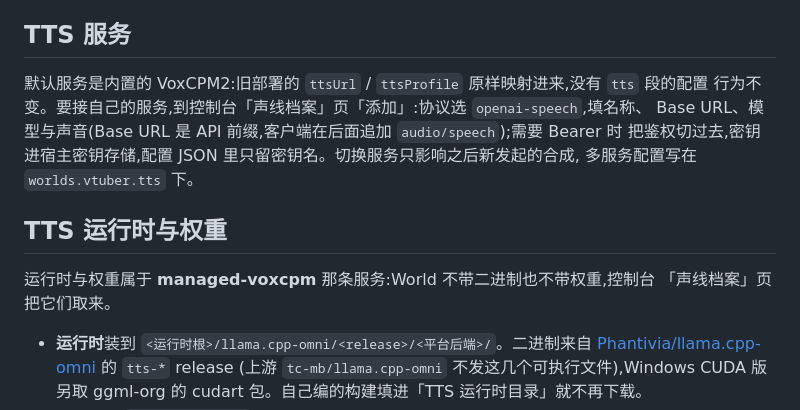
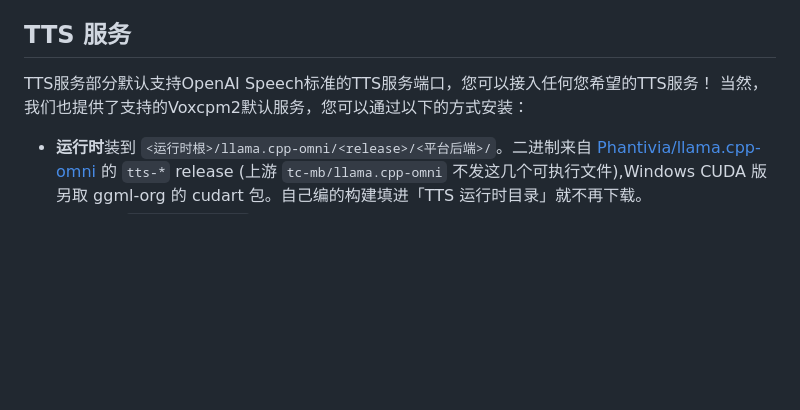
Before and after one commit to Pal-AI-Lab/cortico-world-vtuber, a Markdown page: README.md, the part around one of its changes. Rendered like a GitHub page; blank space fills up the shorter version.

Commit message:
把Codex写的雷霆语言稍微改一下，无力了

```diff
--- a/README.md
+++ b/README.md
@@ -69,16 +69,8 @@ corepack pnpm build       # esbuild → dist/console.{js,css}
 
 ## TTS 服务
 
-默认服务是内置的 VoxCPM2:旧部署的 `ttsUrl` / `ttsProfile` 原样映射进来,没有 `tts` 段的配置
-行为不变。要接自己的服务,到控制台「声线档案」页「添加」:协议选 `openai-speech`,填名称、
-Base URL、模型与声音(Base URL 是 API 前缀,客户端在后面追加 `audio/speech`);需要 Bearer 时
-把鉴权切过去,密钥进宿主密钥存储,配置 JSON 里只留密钥名。切换服务只影响之后新发起的合成,
-多服务配置写在 `worlds.vtuber.tts` 下。
-
-## TTS 运行时与权重
-
-运行时与权重属于 **managed-voxcpm** 那条服务:World 不带二进制也不带权重,控制台
-「声线档案」页把它们取来。
+TTS服务部分默认支持OpenAI Speech标准的TTS服务端口，您可以接入任何您希望的TTS服务！
+当然，我们也提供了支持的Voxcpm2默认服务，您可以通过以下的方式安装：
 
 - **运行时**装到 `<运行时根>/llama.cpp-omni/<release>/<平台后端>/`。二进制来自
   [Phantivia/llama.cpp-omni](https://github.com/Phantivia/llama.cpp-omni) 的 `tts-*` release
```
Also changed, not shown: other parts of README.md (+1 -0 lines).
